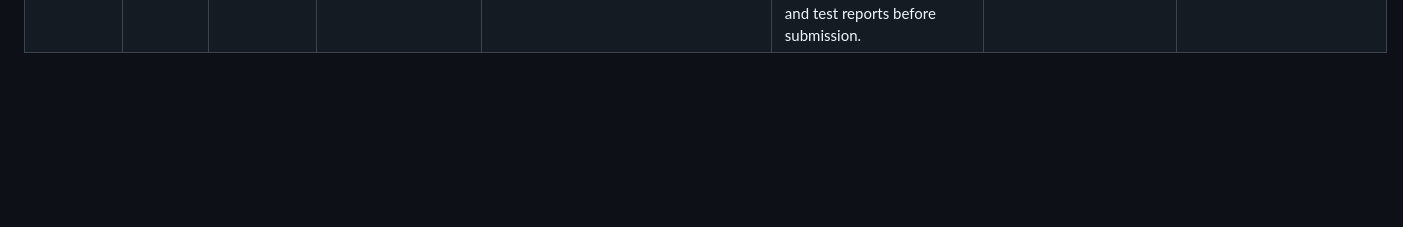
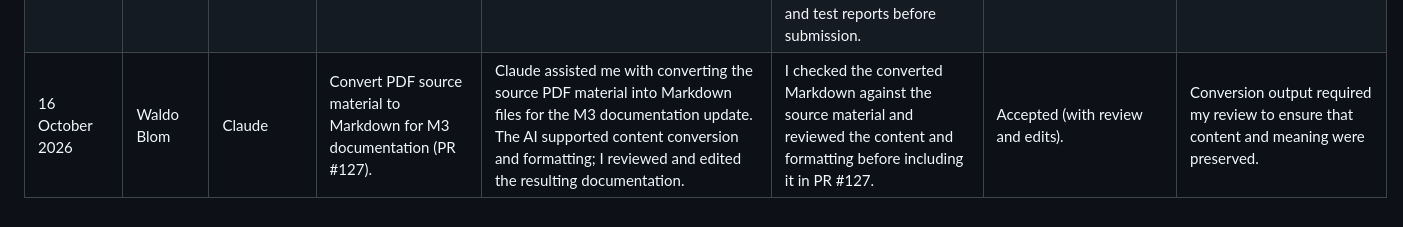
Before and after one commit to Waldo-Blom/SEN381_Bugbusters, a Markdown page: docs/registers/ai-usage-register.md, the part around the change. GitHub-like rendering; blank space fills up the shorter version.

Commit message:
Updated AI usage Waldo for 16 October

```diff
--- a/docs/registers/ai-usage-register.md
+++ b/docs/registers/ai-usage-register.md
@@ -84,3 +84,4 @@
 | 16 October 2026 | Marco | ChatGPT | Review the M3 demonstration plan and individual defence coverage. | Helped map the planned video presentation to M3 evidence: tagged GitHub release, M2-to-implementation changes, PR/CI/testing evidence, Render/Neon/storage setup, role-specific user journeys, performance results, traceability and residual risks. | Compared the presentation outline with the M3 expectations and the implemented behaviour intended for live demonstration. Kept functional claims tied to actions the team could actually show and explain. | Accepted (presentation support, not implementation evidence). | A narrated assertion is not a substitute for demonstrating the staging workflow, test results, release identity and access differences among users. |
 | 16 October 2026 | Marco | ChatGPT | Prepare explanations of the live requester-to-department-to-manager demonstration and performance/release decisions. | Drafted a speaking guide covering a requester's submission, departmental routing, staff updates, manager visibility, Render service configuration, Neon data persistence and object storage. Helped articulate performance limitations and release trade-offs. | Reviewed the narrative against the intended demonstration sequence and the evidenced features, separating examples and explanations from checks that must be shown during recording. | Accepted (reviewed presentation script). | Potential to overstate implemented capability if the demonstration script describes unverified flows; live staging evidence must control what is claimed. |
 | 16 October 2026 | Marco | ChatGPT | Consolidate individual M3 AI usage and verification records. | Helped reconstruct dated AI-assisted tasks, summarise contributions and identify where generated code, documentation and design advice required human review or empirical validation. | Cross-checked entries with dated project discussions and removed claims of independently executed tests or approvals where no supporting artefact was available. Final entries should be reconciled with Git commits, pull requests and test reports before submission. | Accepted for register preparation; final factual review required. | Conversation dates may differ from commit dates; AI-assisted suggestions must not be misrepresented as completed changes or verified tests. |
+| 16 October 2026 | Waldo Blom | Claude | Convert PDF source material to Markdown for M3 documentation (PR #127). | Claude assisted me with converting the source PDF material into Markdown files for the M3 documentation update. The AI supported content conversion and formatting; I reviewed and edited the resulting documentation. | I checked the converted Markdown against the source material and reviewed the content and formatting before including it in PR #127. | Accepted (with review and edits). | Conversion output required my review to ensure that content and meaning were preserved. |
```
